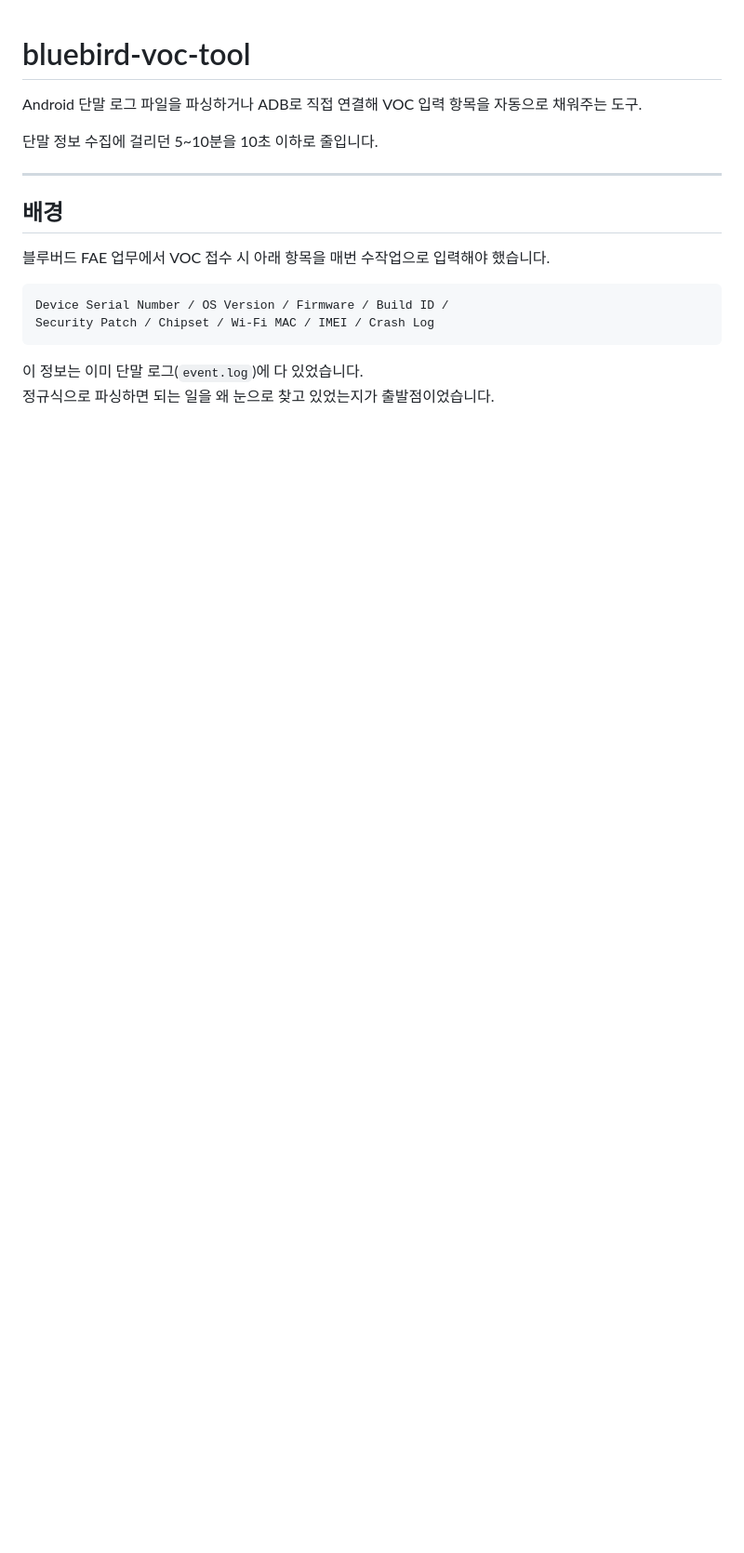
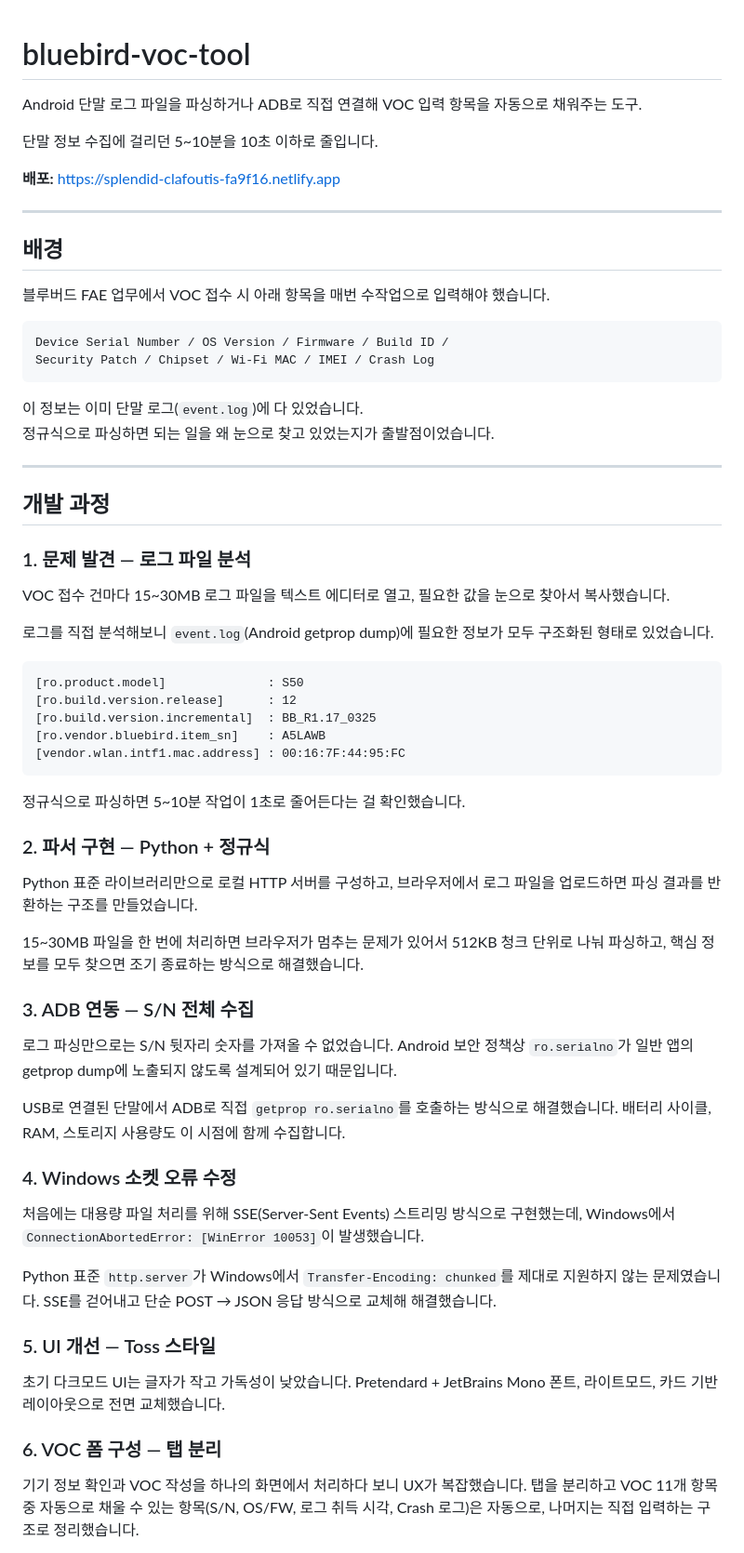
Before and after one commit to joxx-in/bluebird-voc-tool, a Markdown page: README.md, the part around one of its changes. Shown at 93% size. GitHub-like rendering; blank space fills up the shorter version.

Commit message:
Update README.md
docs: add netlify deploy URL

````diff
--- a/README.md
+++ b/README.md
@@ -3,6 +3,8 @@
 Android 단말 로그 파일을 파싱하거나 ADB로 직접 연결해 VOC 입력 항목을 자동으로 채워주는 도구.
 
 단말 정보 수집에 걸리던 5~10분을 10초 이하로 줄입니다.
+
+**배포:** https://splendid-clafoutis-fa9f16.netlify.app
 
 ---
 
@@ -17,3 +19,50 @@ Security Patch / Chipset / Wi-Fi MAC / IMEI / Crash Log
 
 이 정보는 이미 단말 로그(`event.log`)에 다 있었습니다.
 정규식으로 파싱하면 되는 일을 왜 눈으로 찾고 있었는지가 출발점이었습니다.
+
+---
+
+## 개발 과정
+
+### 1. 문제 발견 — 로그 파일 분석
+
+VOC 접수 건마다 15~30MB 로그 파일을 텍스트 에디터로 열고, 필요한 값을 눈으로 찾아서 복사했습니다.
+
+로그를 직접 분석해보니 `event.log`(Android getprop dump)에 필요한 정보가 모두 구조화된 형태로 있었습니다.
+
+```
+[ro.product.model]              : S50
+[ro.build.version.release]      : 12
+[ro.build.version.incremental]  : BB_R1.17_0325
+[ro.vendor.bluebird.item_sn]    : A5LAWB
+[vendor.wlan.intf1.mac.address] : 00:16:7F:44:95:FC
+```
+
+정규식으로 파싱하면 5~10분 작업이 1초로 줄어든다는 걸 확인했습니다.
+
+### 2. 파서 구현 — Python + 정규식
+
+Python 표준 라이브러리만으로 로컬 HTTP 서버를 구성하고, 브라우저에서 로그 파일을 업로드하면 파싱 결과를 반환하는 구조를 만들었습니다.
+
+15~30MB 파일을 한 번에 처리하면 브라우저가 멈추는 문제가 있어서 512KB 청크 단위로 나눠 파싱하고, 핵심 정보를 모두 찾으면 조기 종료하는 방식으로 해결했습니다.
+
+### 3. ADB 연동 — S/N 전체 수집
+
+로그 파싱만으로는 S/N 뒷자리 숫자를 가져올 수 없었습니다. Android 보안 정책상 `ro.serialno`가 일반 앱의 getprop dump에 노출되지 않도록 설계되어 있기 때문입니다.
+
+USB로 연결된 단말에서 ADB로 직접 `getprop ro.serialno`를 호출하는 방식으로 해결했습니다. 배터리 사이클, RAM, 스토리지 사용량도 이 시점에 함께 수집합니다.
+
+### 4. Windows 소켓 오류 수정
+
+처음에는 대용량 파일 처리를 위해 SSE(Server-Sent Events) 스트리밍 방식으로 구현했는데, Windows에서 `ConnectionAbortedError: [WinError 10053]`이 발생했습니다.
+
+Python 표준 `http.server`가 Windows에서 `Transfer-Encoding: chunked`를 제대로 지원하지 않는 문제였습니다. SSE를 걷어내고 단순 POST → JSON 응답 방식으로 교체해 해결했습니다.
+
+### 5. UI 개선 — Toss 스타일
+
+초기 다크모드 UI는 글자가 작고 가독성이 낮았습니다. Pretendard + JetBrains Mono 폰트, 라이트모드, 카드 기반 레이아웃으로 전면 교체했습니다.
+
+### 6. VOC 폼 구성 — 탭 분리
+
+기기 정보 확인과 VOC 작성을 하나의 화면에서 처리하다 보니 UX가 복잡했습니다. 탭을 분리하고 VOC 11개 항목 중 자동으로 채울 수 있는 항목(S/N, OS/FW, 로그 취득 시각, Crash 로그)은 자동으로, 나머지는 직접 입력하는 구조로 정리했습니다.
+
````
Also changed, not shown: other parts of README.md (+33 -8 lines).
